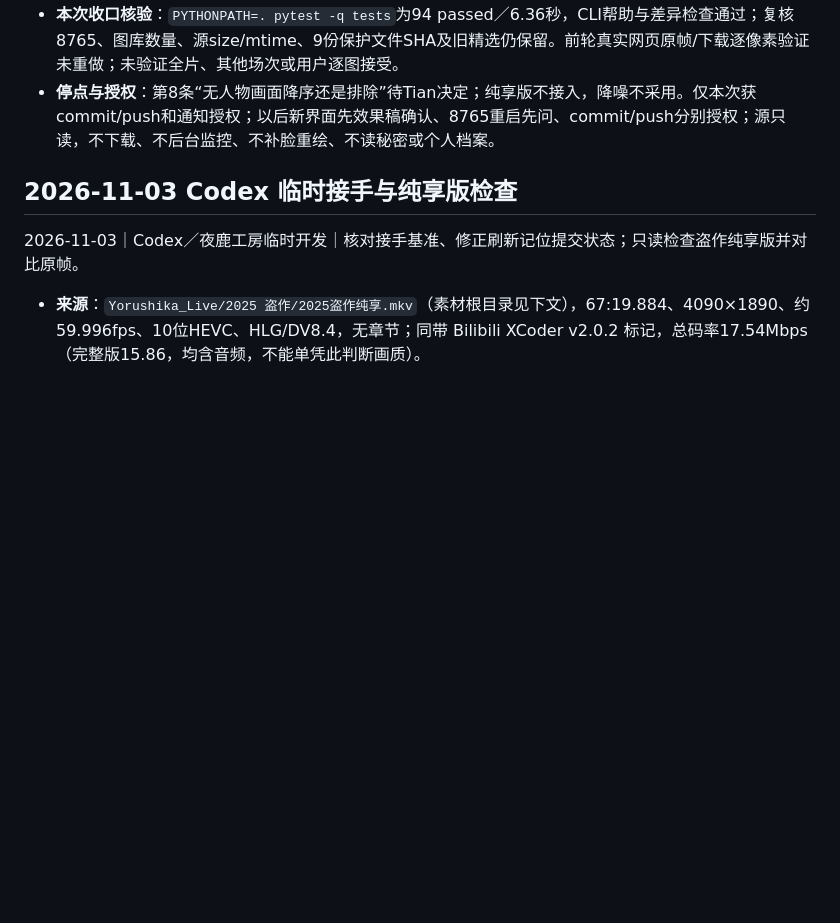
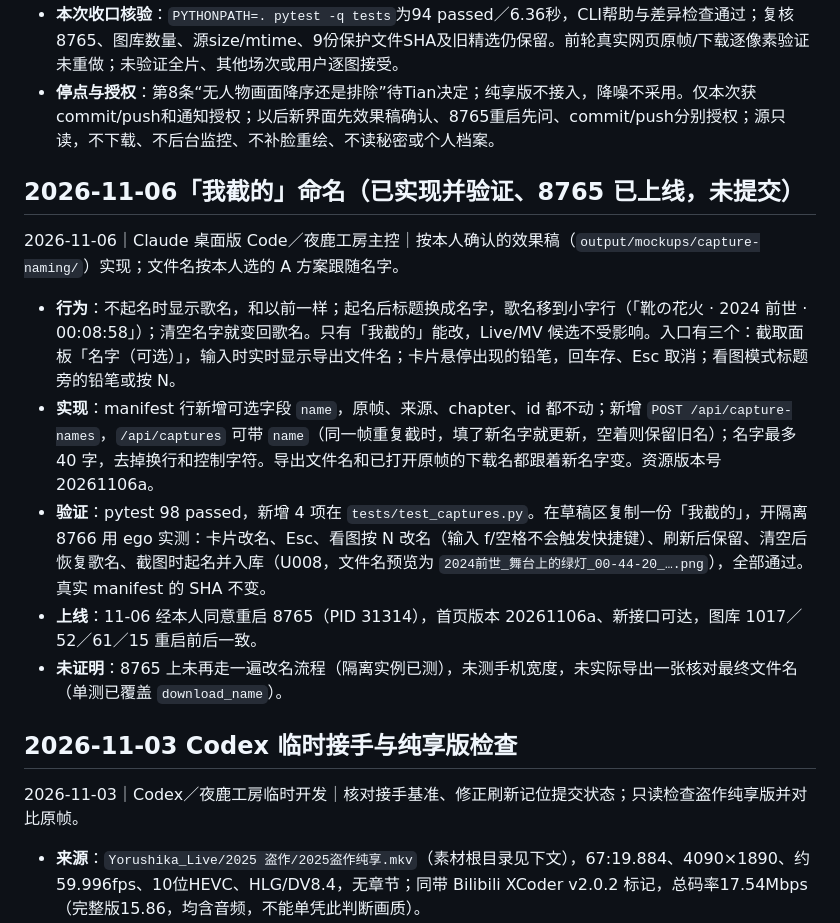
Before and after one commit to Yorushikamimimi/Yorushika-Lyric-Card-Bot, a Markdown page: CURRENT_PROGRESS.md, the part around the change. Rendered like a GitHub page; blank space fills up the shorter version.

Commit message:
docs: 记录「我截的」命名功能的实现与上线

```diff
--- a/CURRENT_PROGRESS.md
+++ b/CURRENT_PROGRESS.md
@@ -10,6 +10,15 @@
 - **接手证据**：下面第1条列出v1–v6、2个新ID、4张成品及局限；`output/scene-pilot-20261104-v6/index.html`为最新对照（ego Space26「夜鹿工房 抽帧小范围验证」交还结果页）。`output/`、精选/收藏、源视频均只在本机，Git推送不等于素材备份；新机器仅clone不能完整恢复图库。
 - **本次收口核验**：`PYTHONPATH=. pytest -q tests`为94 passed／6.36秒，CLI帮助与差异检查通过；复核8765、图库数量、源size/mtime、9份保护文件SHA及旧精选仍保留。前轮真实网页原帧/下载逐像素验证未重做；未验证全片、其他场次或用户逐图接受。
 - **停点与授权**：第8条“无人物画面降序还是排除”待Tian决定；纯享版不接入，降噪不采用。仅本次获commit/push和通知授权；以后新界面先效果稿确认、8765重启先问、commit/push分别授权；源只读，不下载、不后台监控、不补脸重绘、不读秘密或个人档案。
+
+## 2026-11-06「我截的」命名（已实现并验证、8765 已上线，未提交）
+
+2026-11-06｜Claude 桌面版 Code／夜鹿工房主控｜按本人确认的效果稿（`output/mockups/capture-naming/`）实现；文件名按本人选的 A 方案跟随名字。
+- **行为**：不起名时显示歌名，和以前一样；起名后标题换成名字，歌名移到小字行（「靴の花火 · 2024 前世 · 00:08:58」）；清空名字就变回歌名。只有「我截的」能改，Live/MV 候选不受影响。入口有三个：截取面板「名字（可选）」，输入时实时显示导出文件名；卡片悬停出现的铅笔，回车存、Esc 取消；看图模式标题旁的铅笔或按 N。
+- **实现**：manifest 行新增可选字段 `name`，原帧、来源、chapter、id 都不动；新增 `POST /api/capture-names`，`/api/captures` 可带 `name`（同一帧重复截时，填了新名字就更新，空着则保留旧名）；名字最多 40 字，去掉换行和控制字符。导出文件名和已打开原帧的下载名都跟着新名字变。资源版本号 20261106a。
+- **验证**：pytest 98 passed，新增 4 项在 `tests/test_captures.py`。在草稿区复制一份「我截的」，开隔离 8766 用 ego 实测：卡片改名、Esc、看图按 N 改名（输入 f/空格不会触发快捷键）、刷新后保留、清空后恢复歌名、截图时起名并入库（U008，文件名预览为 `2024前世_舞台上的绿灯_00-44-20_….png`），全部通过。真实 manifest 的 SHA 不变。
+- **上线**：11-06 经本人同意重启 8765（PID 31314），首页版本 20261106a、新接口可达，图库 1017／52／61／15 重启前后一致。
+- **未证明**：8765 上未再走一遍改名流程（隔离实例已测），未测手机宽度，未实际导出一张核对最终文件名（单测已覆盖 `download_name`）。
 
 ## 2026-11-03 Codex 临时接手与纯享版检查
 
```
